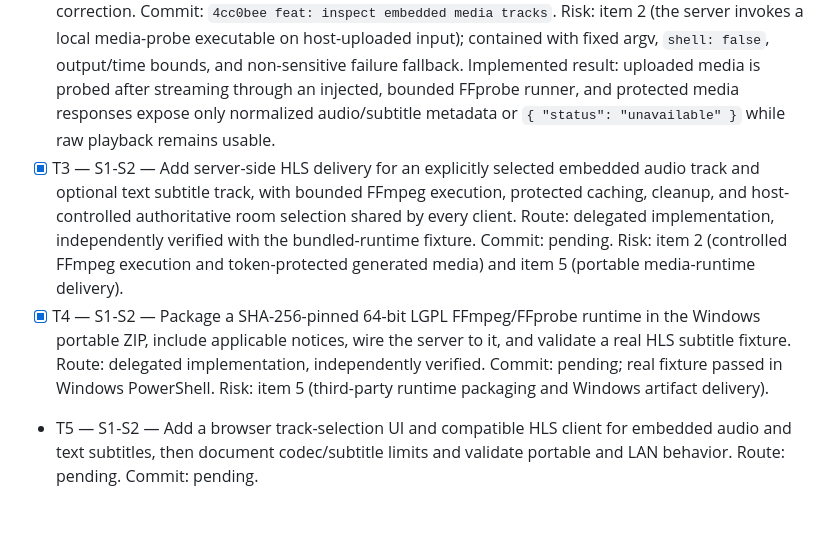
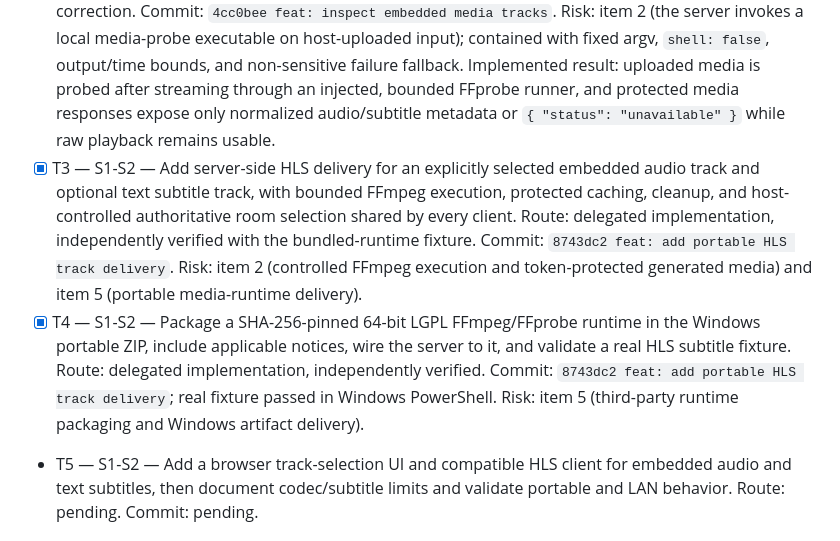
Before and after one commit to Dortecx/The-Player, a Markdown page: odd/tasks/internal-mkv-tracks.md, the part around the change. GitHub-like rendering.

Commit message:
docs: record HLS delivery evidence

```diff
--- a/odd/tasks/internal-mkv-tracks.md
+++ b/odd/tasks/internal-mkv-tracks.md
@@ -11,8 +11,8 @@ Plan support for selectable embedded MKV audio and subtitle tracks. Begin with d
 
 - [x] T1 — S1 — Map the current media pipeline and identify the smallest viable server/browser delivery approach for embedded audio and subtitles. Route: inline read-only mapping after explorer cancellation. Commit: n/a. Evidence: raw MKV byte-range streaming has no track metadata or selection; use FFprobe for inspection and FFmpeg-generated HLS audio renditions/WebVTT subtitle tracks for browser-compatible selection.
 - [x] T2 — S1 — Add server-side media-track inspection with test fixtures and API coverage after the approach is accepted. Route: delegated implementation, independently verified after bounded correction. Commit: `4cc0bee feat: inspect embedded media tracks`. Risk: item 2 (the server invokes a local media-probe executable on host-uploaded input); contained with fixed argv, `shell: false`, output/time bounds, and non-sensitive failure fallback. Implemented result: uploaded media is probed after streaming through an injected, bounded FFprobe runner, and protected media responses expose only normalized audio/subtitle metadata or `{ "status": "unavailable" }` while raw playback remains usable.
-- [x] T3 — S1-S2 — Add server-side HLS delivery for an explicitly selected embedded audio track and optional text subtitle track, with bounded FFmpeg execution, protected caching, cleanup, and host-controlled authoritative room selection shared by every client. Route: delegated implementation, independently verified with the bundled-runtime fixture. Commit: pending. Risk: item 2 (controlled FFmpeg execution and token-protected generated media) and item 5 (portable media-runtime delivery).
-- [x] T4 — S1-S2 — Package a SHA-256-pinned 64-bit LGPL FFmpeg/FFprobe runtime in the Windows portable ZIP, include applicable notices, wire the server to it, and validate a real HLS subtitle fixture. Route: delegated implementation, independently verified. Commit: pending; real fixture passed in Windows PowerShell. Risk: item 5 (third-party runtime packaging and Windows artifact delivery).
+- [x] T3 — S1-S2 — Add server-side HLS delivery for an explicitly selected embedded audio track and optional text subtitle track, with bounded FFmpeg execution, protected caching, cleanup, and host-controlled authoritative room selection shared by every client. Route: delegated implementation, independently verified with the bundled-runtime fixture. Commit: `8743dc2 feat: add portable HLS track delivery`. Risk: item 2 (controlled FFmpeg execution and token-protected generated media) and item 5 (portable media-runtime delivery).
+- [x] T4 — S1-S2 — Package a SHA-256-pinned 64-bit LGPL FFmpeg/FFprobe runtime in the Windows portable ZIP, include applicable notices, wire the server to it, and validate a real HLS subtitle fixture. Route: delegated implementation, independently verified. Commit: `8743dc2 feat: add portable HLS track delivery`; real fixture passed in Windows PowerShell. Risk: item 5 (third-party runtime packaging and Windows artifact delivery).
 - T5 — S1-S2 — Add a browser track-selection UI and compatible HLS client for embedded audio and text subtitles, then document codec/subtitle limits and validate portable and LAN behavior. Route: pending. Commit: pending.
 
 ## Log
```
